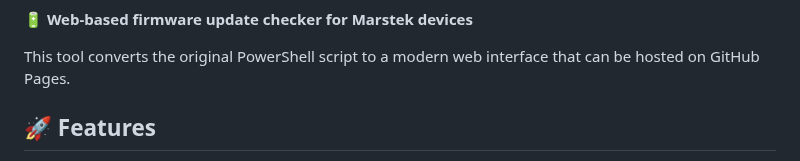
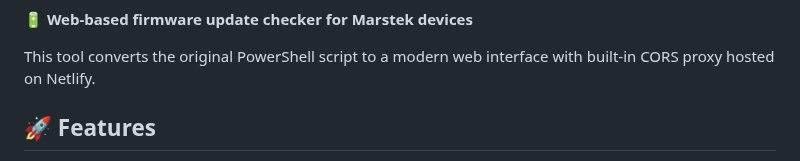
Before and after one commit to rweijnen/marstek-fw-checker, a Markdown page: README.md, the part around one of its changes. Drawn GitHub-style.

Commit message:
Add Netlify deployment status badge
- Add Netlify status badge to README
- Shows real-time deployment status
- Links to deployment dashboard
- Update description to mention Netlify hosting

```diff
--- a/README.md
+++ b/README.md
@@ -2,7 +4,7 @@
 
 🔋 **Web-based firmware update checker for Marstek devices**
 
-This tool converts the original PowerShell script to a modern web interface that can be hosted on GitHub Pages.
+This tool converts the original PowerShell script to a modern web interface with built-in CORS proxy hosted on Netlify.
 
 ## 🚀 Features
 
```
Also changed, not shown: other parts of README.md (+2 -0 lines).
